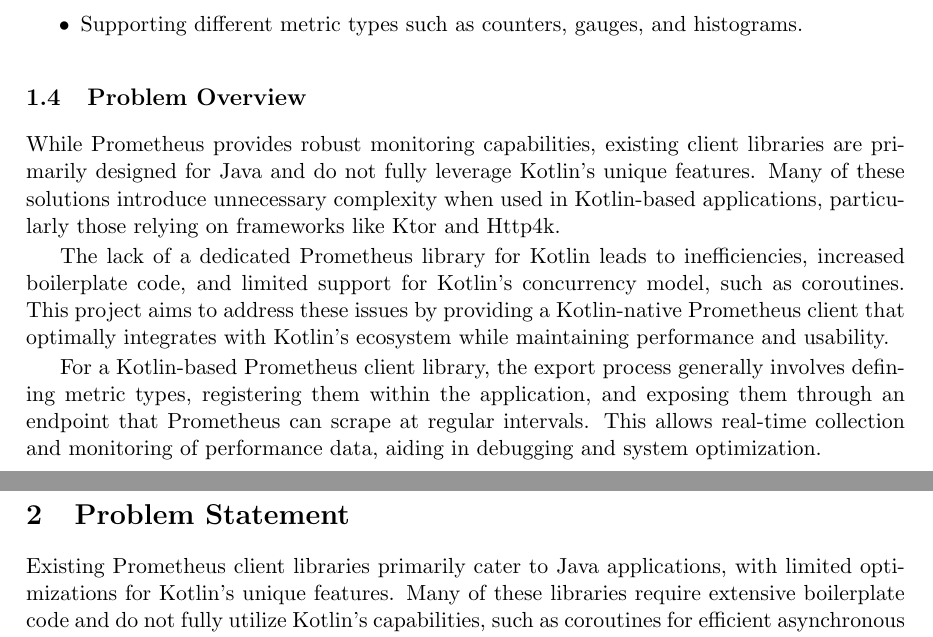
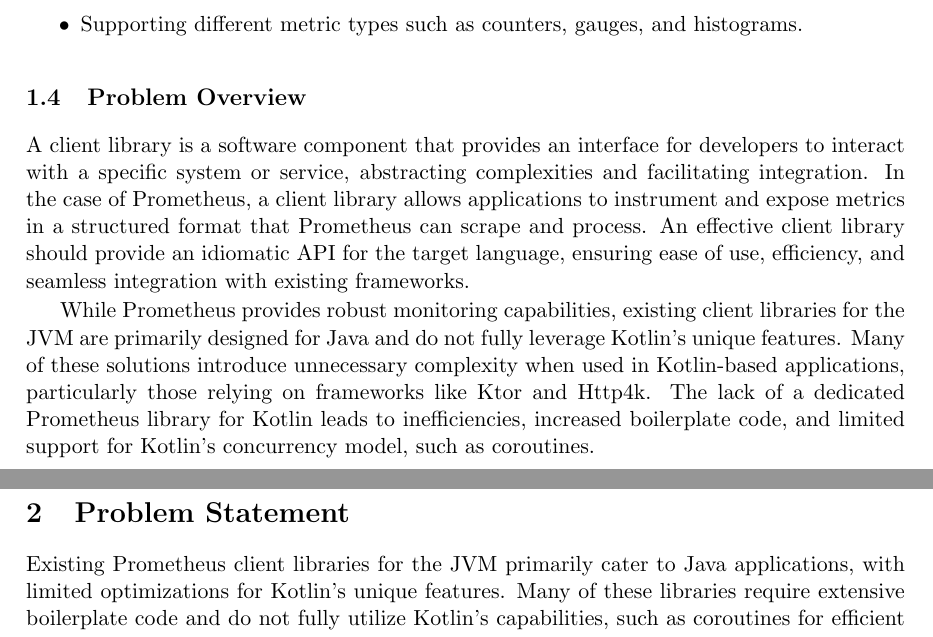
Before and after one commit to Rxfa/prometheus_kotlin_client, a LaTeX document (docs/proposal/ExemploLatex.tex): two parts of pages 2 and 3 of 4, joined at a grey line, cut so that both start at the same text. Compiled offline with pdfLaTeX.

Commit message:
changed  problem overview section

```diff
--- a/docs/proposal/ExemploLatex.tex
+++ b/docs/proposal/ExemploLatex.tex
@@ -76,16 +76,13 @@
 \end{itemize}
 
 \subsection{Problem Overview}
-While Prometheus provides robust monitoring capabilities, existing client libraries are primarily designed for Java and do not fully leverage Kotlin’s unique features. Many of these solutions introduce unnecessary complexity when used in Kotlin-based applications, particularly those relying on frameworks like Ktor and Http4k.
+A client library is a software component that provides an interface for developers to interact with a specific system or service, abstracting complexities and facilitating integration. In the case of Prometheus, a client library allows applications to instrument and expose metrics in a structured format that Prometheus can scrape and process. An effective client library should provide an idiomatic API for the target language, ensuring ease of use, efficiency, and seamless integration with existing frameworks.
 
-The lack of a dedicated Prometheus library for Kotlin leads to inefficiencies, increased boilerplate code, and limited support for Kotlin's concurrency model, such as coroutines. This project aims to address these issues by providing a Kotlin-native Prometheus client that optimally integrates with Kotlin's ecosystem while maintaining performance and usability.
-
-
-For a Kotlin-based Prometheus client library, the export process generally involves defining metric types, registering them within the application, and exposing them through an endpoint that Prometheus can scrape at regular intervals. This allows real-time collection and monitoring of performance data, aiding in debugging and system optimization.
+While Prometheus provides robust monitoring capabilities, existing client libraries for the JVM are primarily designed for Java and do not fully leverage Kotlin’s unique features. Many of these solutions introduce unnecessary complexity when used in Kotlin-based applications, particularly those relying on frameworks like Ktor and Http4k.
+The lack of a dedicated Prometheus library for Kotlin leads to inefficiencies, increased boilerplate code, and limited support for Kotlin's concurrency model, such as coroutines.
 
 \section{Problem Statement}
-Existing Prometheus client libraries primarily cater to Java applications, with limited optimizations for Kotlin’s unique features. Many of these libraries require extensive boilerplate code and do not fully utilize Kotlin’s capabilities, such as coroutines for efficient asynchronous operations.
-
+Existing Prometheus client libraries for the JVM primarily cater to Java applications, with limited optimizations for Kotlin’s unique features. Many of these libraries require extensive boilerplate code and do not fully utilize Kotlin’s capabilities, such as coroutines for efficient asynchronous operations.
 Additionally, while frameworks like Ktor and Http4k are widely used in Kotlin-based backend applications, there is no dedicated Prometheus client that seamlessly integrates with them. Developers often need to write custom wrappers or rely on Java-based solutions that may not align well with Kotlin’s idiomatic design, leading to inefficiencies and increased maintenance effort.
 
 \section{Functional Requirements}
```
Also changed, not shown: docs/proposal/ExemploLatex.tex (2 more changed lines).
